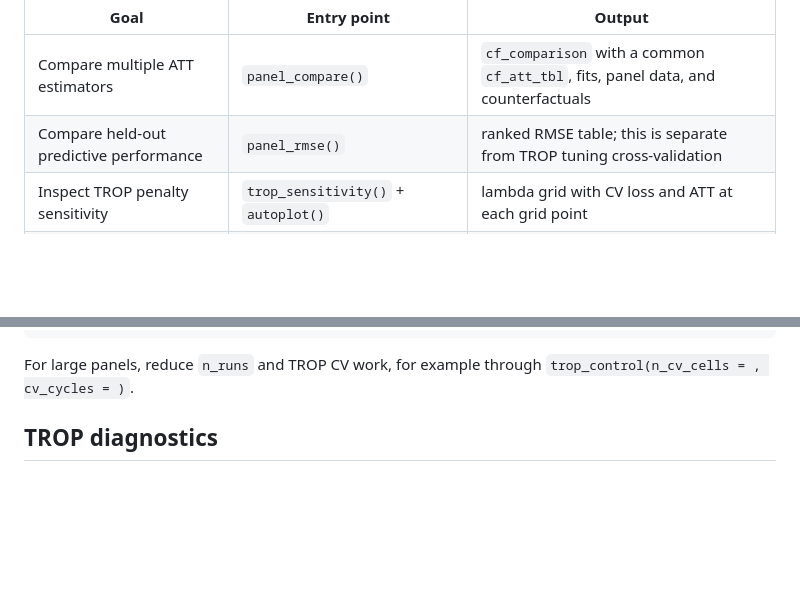
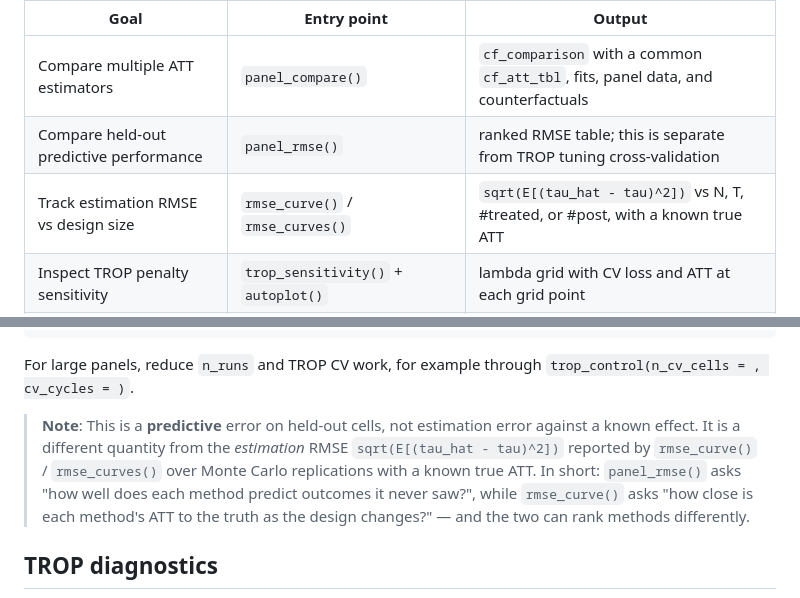
Before and after one commit to takuma1102/cfcompare, a Markdown page: README.md, 2 parts joined by grey strips. GitHub-like rendering; blank space fills up the shorter version.

```diff
--- a/README.md
+++ b/README.md
@@ -95,6 +100,7 @@ TROP. `cfcompare` adds an R-native comparison and diagnostic layer around TROP:
 | --- | --- | --- |
 | Compare multiple ATT estimators | `panel_compare()` | `cf_comparison` with a common `cf_att_tbl`, fits, panel data, and counterfactuals |
 | Compare held-out predictive performance | `panel_rmse()` | ranked RMSE table; this is separate from TROP tuning cross-validation |
+| Track estimation RMSE vs design size | `rmse_curve()` / `rmse_curves()` | `sqrt(E[(tau_hat - tau)^2])` vs N, T, #treated, or #post, with a known true ATT |
 | Inspect TROP penalty sensitivity | `trop_sensitivity()` + `autoplot()` | lambda grid with CV loss and ATT at each grid point |
 | Plot CV-loss / ATT surfaces | `plot_trop_surfaces()` | separate full-width CV-loss and ATT surface plots; returns surface matrices invisibly |
 | Audit penalty components | `trop_ablation()` | table moving from full TROP toward MC and DID by constraining penalties |
@@ -121,6 +127,12 @@ autoplot(r)  # lower RMSE is better
 
 For large panels, reduce `n_runs` and TROP CV work, for example through
 `trop_control(n_cv_cells = , cv_cycles = )`.
+
+> **Note**: This is a **predictive** error on held-out cells, not estimation error against a
+> known effect. It is a different quantity from the *estimation* RMSE `sqrt(E[(tau_hat - tau)^2])` reported by `rmse_curve()` / `rmse_curves()` over
+> Monte Carlo replications with a known true ATT. In short: `panel_rmse()` asks
+> "how well does each method predict outcomes it never saw?", while `rmse_curve()`
+> asks "how close is each method's ATT to the truth as the design changes?" — and the two can rank methods differently.
 
 ## TROP diagnostics
 
```
Also changed, not shown: other parts of README.md (+5 -0 lines).
